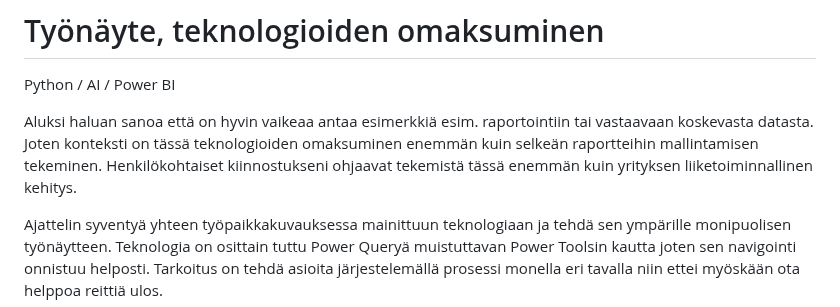
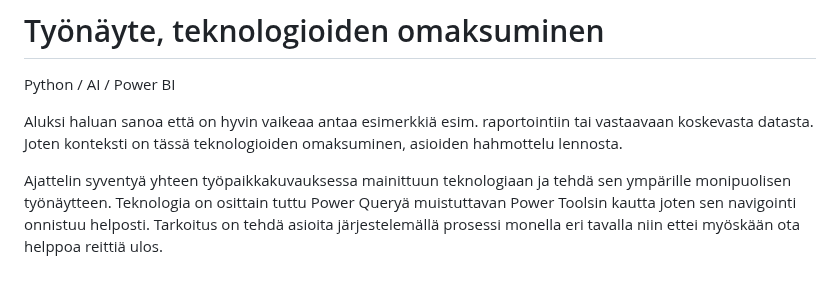
Before and after one commit to Mauno934/Tyonayte, a Markdown page: README.md, the part around the change. Drawn GitHub-style; blank space fills up the shorter version.

```diff
--- a/README.md
+++ b/README.md
@@ -1,7 +1,7 @@
 # Työnäyte, teknologioiden omaksuminen
 Python / AI / Power BI
 
-Aluksi haluan sanoa että on hyvin vaikeaa antaa esimerkkiä esim. raportointiin tai vastaavaan koskevasta datasta. Joten konteksti on tässä teknologioiden omaksuminen enemmän kuin selkeän raportteihin mallintamisen tekeminen. Henkilökohtaiset kiinnostukseni ohjaavat tekemistä tässä enemmän kuin yrityksen liiketoiminnallinen kehitys.
+Aluksi haluan sanoa että on hyvin vaikeaa antaa esimerkkiä esim. raportointiin tai vastaavaan koskevasta datasta. Joten konteksti on tässä teknologioiden omaksuminen, asioiden hahmottelu lennosta.
 
 
 
```
